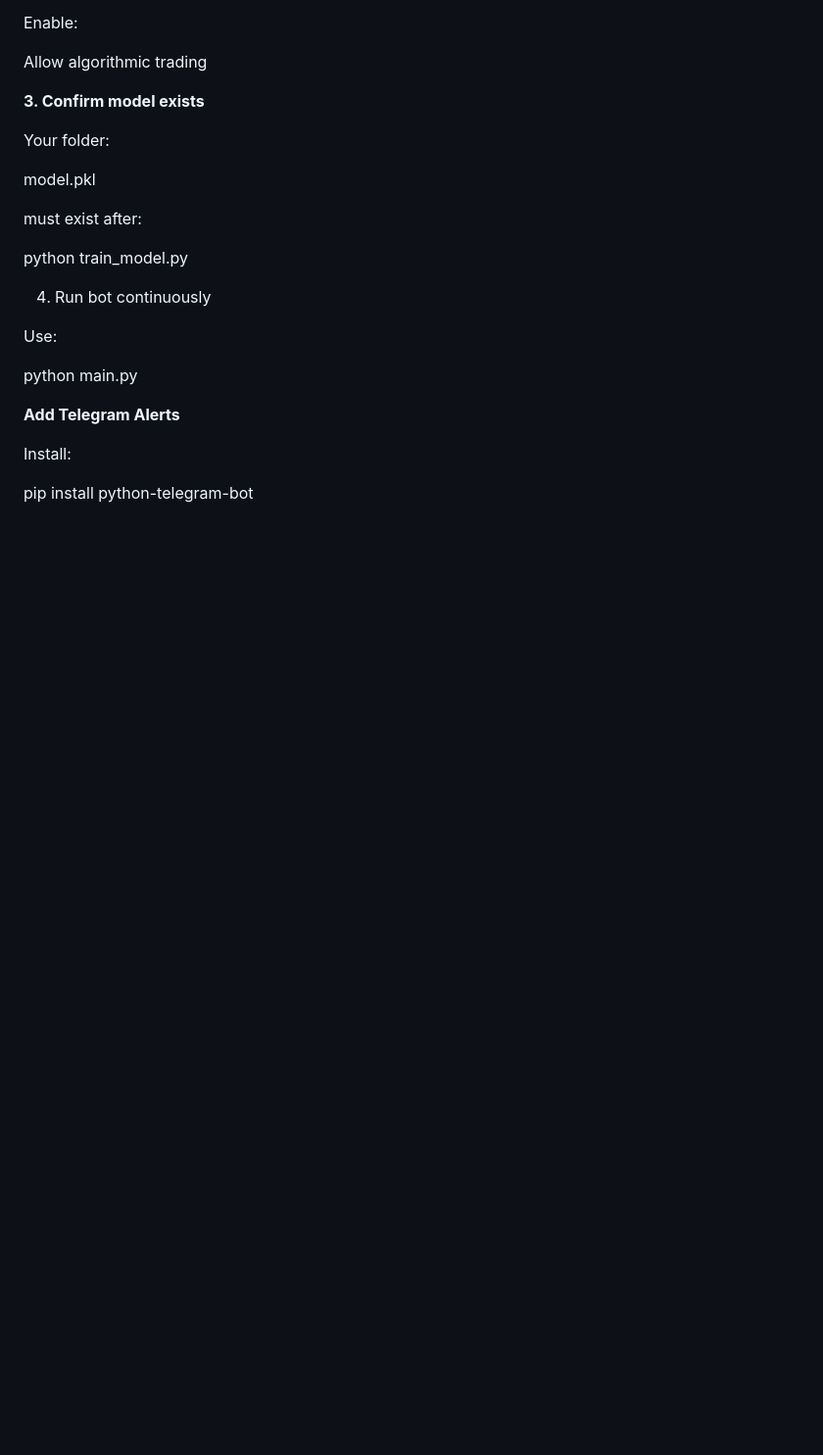
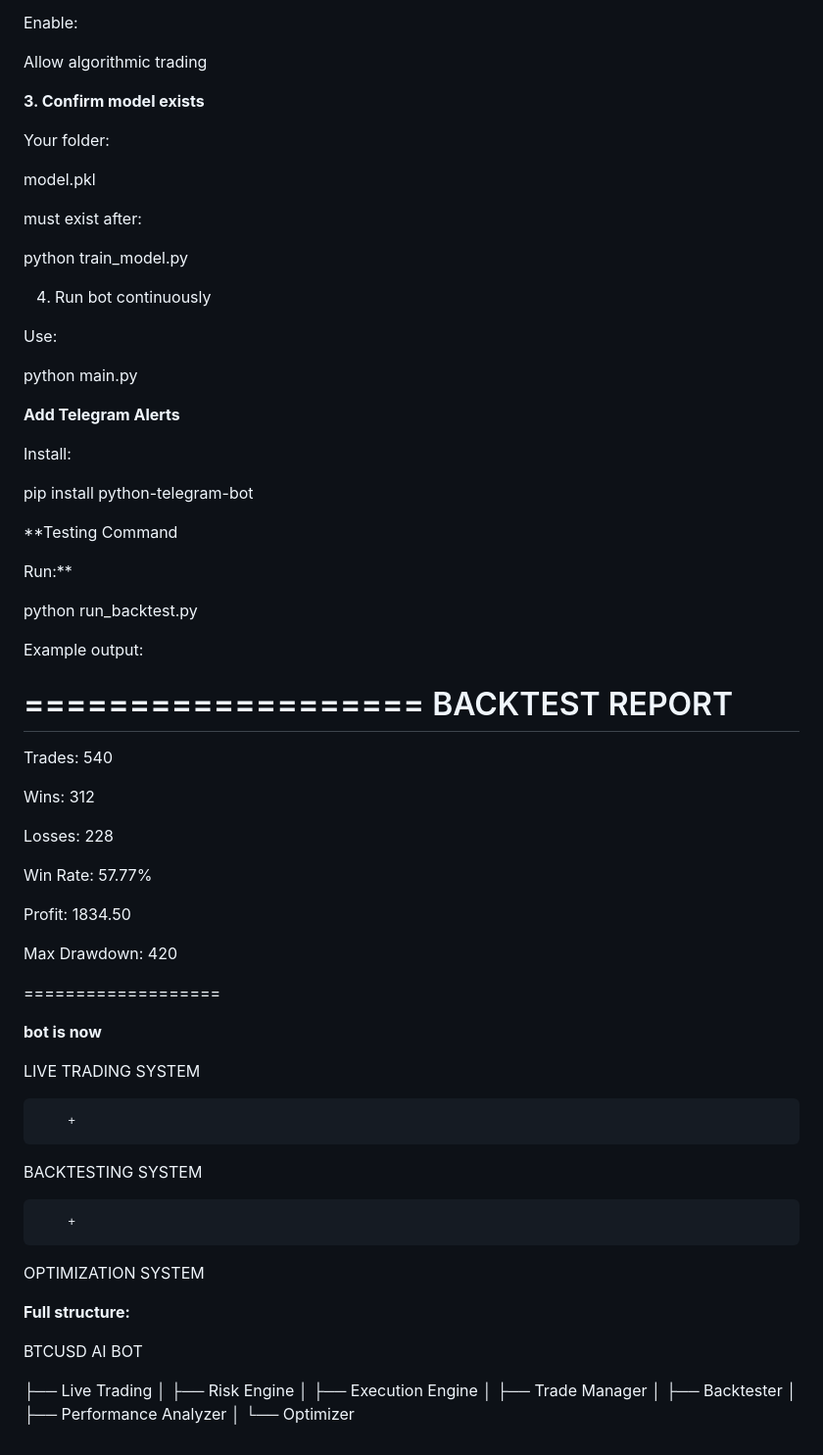
Before and after one commit to nkatheu11-cloud/ml-btc-scalper, a Markdown page: README.md, the part around the change. Shown at 98% size. Drawn GitHub-style; blank space fills up the shorter version.

Commit message:
Update README with testing command and structure
Added testing command and example output to README.

```diff
--- a/README.md
+++ b/README.md
@@ -414,3 +414,59 @@ python main.py
 Install:
 
 pip install python-telegram-bot
+
+**Testing Command
+
+Run:**
+
+python run_backtest.py
+
+Example output:
+
+===================
+BACKTEST REPORT
+===================
+
+Trades: 540
+
+Wins: 312
+
+Losses: 228
+
+Win Rate: 57.77%
+
+Profit: 1834.50
+
+Max Drawdown: 420
+
+===================
+
+**bot is now**
+
+LIVE TRADING SYSTEM
+
+        +
+
+BACKTESTING SYSTEM
+
+        +
+
+OPTIMIZATION SYSTEM
+
+**Full structure:**
+
+BTCUSD AI BOT
+
+├── Live Trading
+│
+├── Risk Engine
+│
+├── Execution Engine
+│
+├── Trade Manager
+│
+├── Backtester
+│
+├── Performance Analyzer
+│
+└── Optimizer
```
